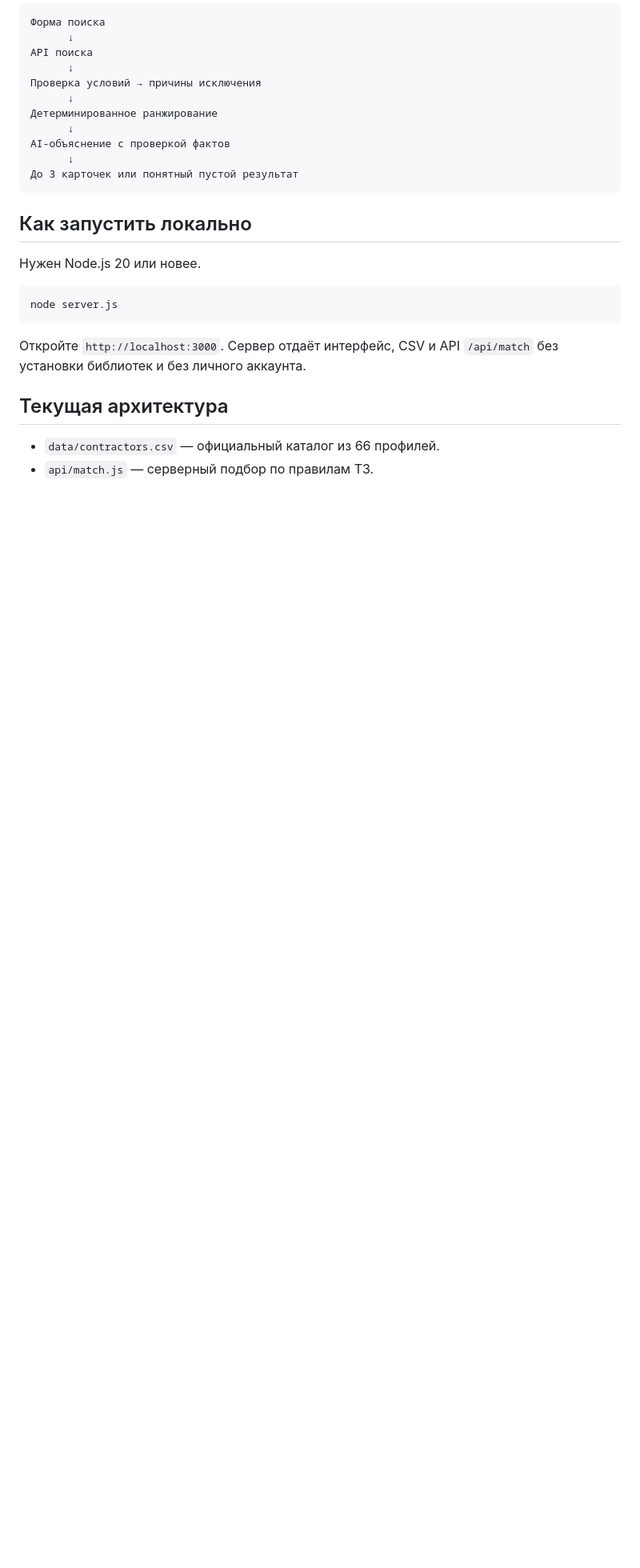
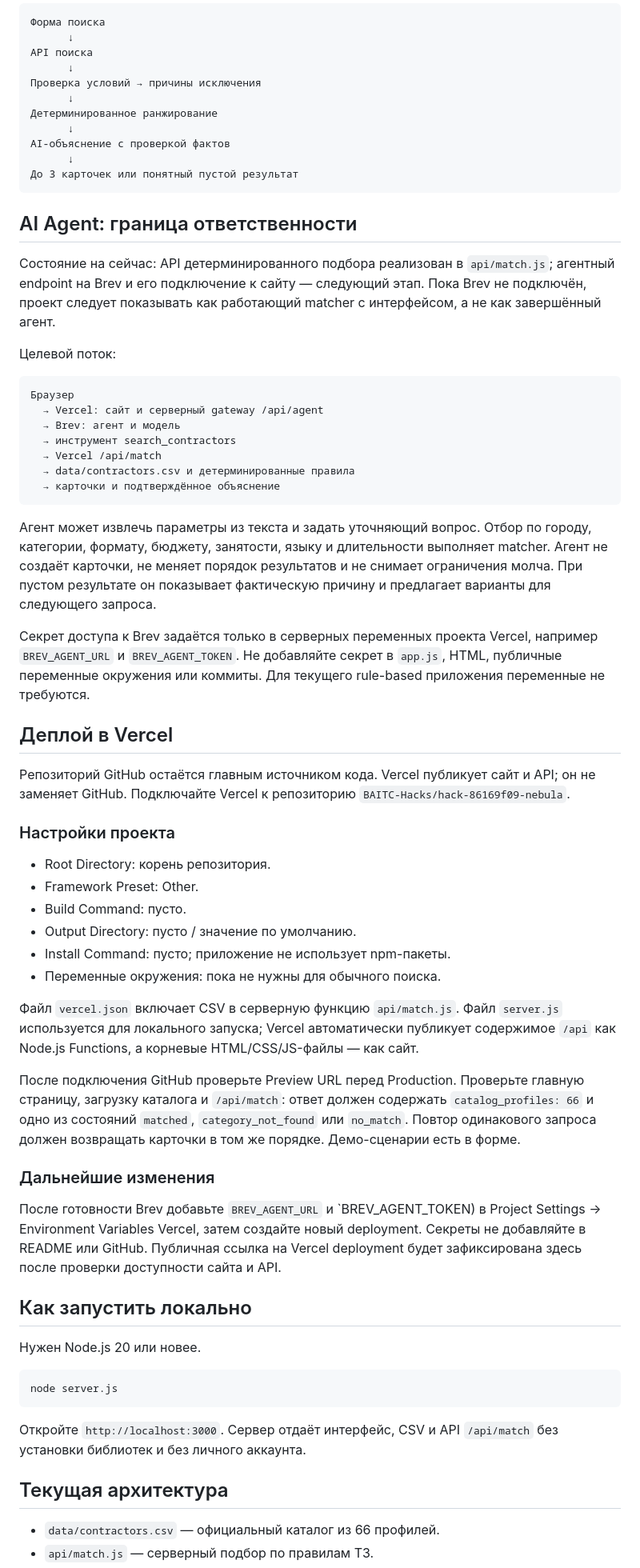
Before and after one commit to BAITC-Hacks/hack-86169f09-nebula, a Markdown page: README.md, the part around one of its changes. Shown at 80% size. GitHub-like rendering; blank space fills up the shorter version.

Commit message:
docs: document Vercel deployment and Brev agent architecture

````diff
--- a/README.md
+++ b/README.md
@@ -142,6 +144,47 @@ AI-объяснение с проверкой фактов
 До 3 карточек или понятный пустой результат
 ```
 
+## AI Agent: граница ответственности
+
+Состояние на сейчас: API детерминированного подбора реализован в `api/match.js`; агентный endpoint на Brev и его подключение к сайту — следующий этап. Пока Brev не подключён, проект следует показывать как работающий matcher с интерфейсом, а не как завершённый агент.
+
+Целевой поток:
+
+```text
+Браузер
+  → Vercel: сайт и серверный gateway /api/agent
+  → Brev: агент и модель
+  → инструмент search_contractors
+  → Vercel /api/match
+  → data/contractors.csv и детерминированные правила
+  → карточки и подтверждённое объяснение
+```
+
+Агент может извлечь параметры из текста и задать уточняющий вопрос. Отбор по городу, категории, формату, бюджету, занятости, языку и длительности выполняет matcher. Агент не создаёт карточки, не меняет порядок результатов и не снимает ограничения молча. При пустом результате он показывает фактическую причину и предлагает варианты для следующего запроса.
+
+Секрет доступа к Brev задаётся только в серверных переменных проекта Vercel, например `BREV_AGENT_URL` и `BREV_AGENT_TOKEN`. Не добавляйте секрет в `app.js`, HTML, публичные переменные окружения или коммиты. Для текущего rule-based приложения переменные не требуются.
+
+## Деплой в Vercel
+
+Репозиторий GitHub остаётся главным источником кода. Vercel публикует сайт и API; он не заменяет GitHub. Подключайте Vercel к репозиторию `BAITC-Hacks/hack-86169f09-nebula`.
+
+### Настройки проекта
+
+- Root Directory: корень репозитория.
+- Framework Preset: Other.
+- Build Command: пусто.
+- Output Directory: пусто / значение по умолчанию.
+- Install Command: пусто; приложение не использует npm-пакеты.
+- Переменные окружения: пока не нужны для обычного поиска.
+
+Файл `vercel.json` включает CSV в серверную функцию `api/match.js`. Файл `server.js` используется для локального запуска; Vercel автоматически публикует содержимое `/api` как Node.js Functions, а корневые HTML/CSS/JS-файлы — как сайт.
+
+После подключения GitHub проверьте Preview URL перед Production. Проверьте главную страницу, загрузку каталога и `/api/match`: ответ должен содержать `catalog_profiles: 66` и одно из состояний `matched`, `category_not_found` или `no_match`. Повтор одинакового запроса должен возвращать карточки в том же порядке. Демо-сценарии есть в форме.
+
+### Дальнейшие изменения
+
+После готовности Brev добавьте `BREV_AGENT_URL` и `BREV_AGENT_TOKEN) в Project Settings → Environment Variables Vercel, затем создайте новый deployment. Секреты не добавляйте в README или GitHub. Публичная ссылка на Vercel deployment будет зафиксирована здесь после проверки доступности сайта и API.
+
 ## Как запустить локально
 
 Нужен Node.js 20 или новее.
````
Also changed, not shown: other parts of README.md (+24 -20 lines).
